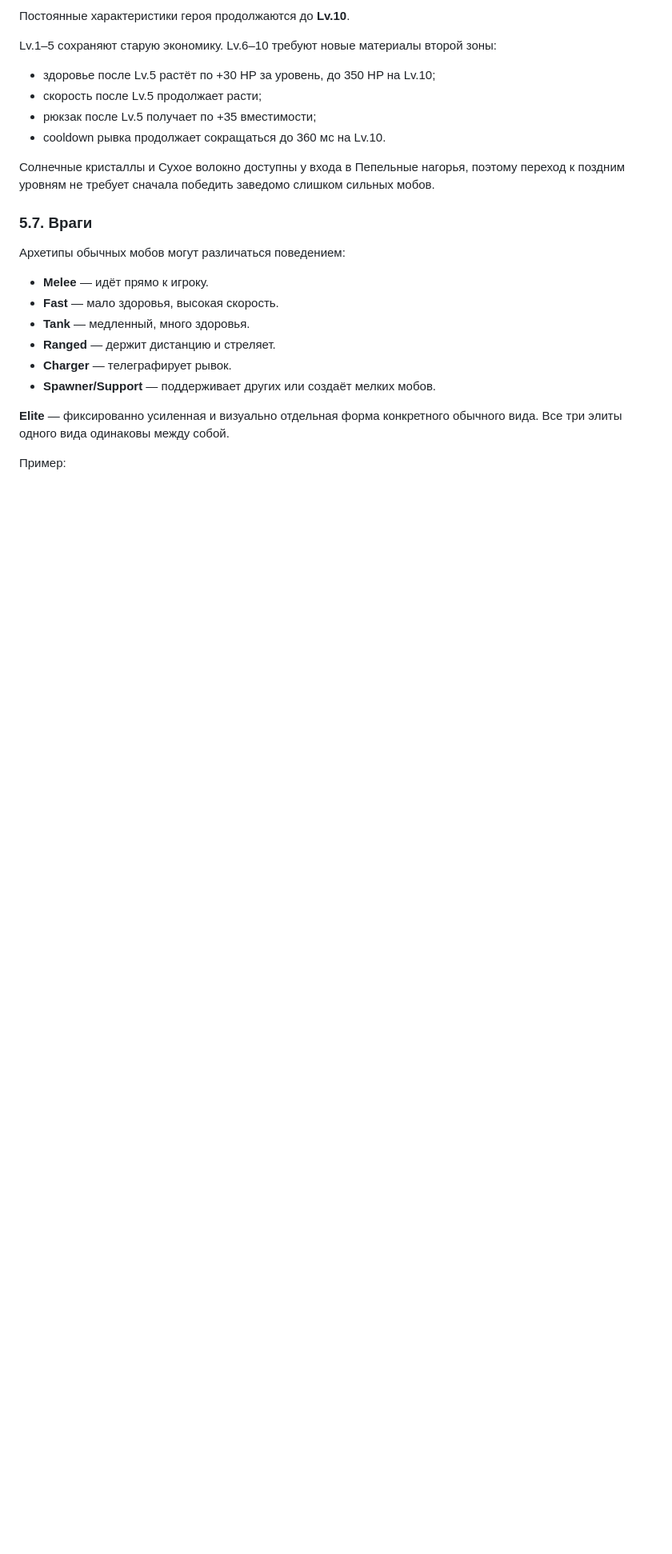
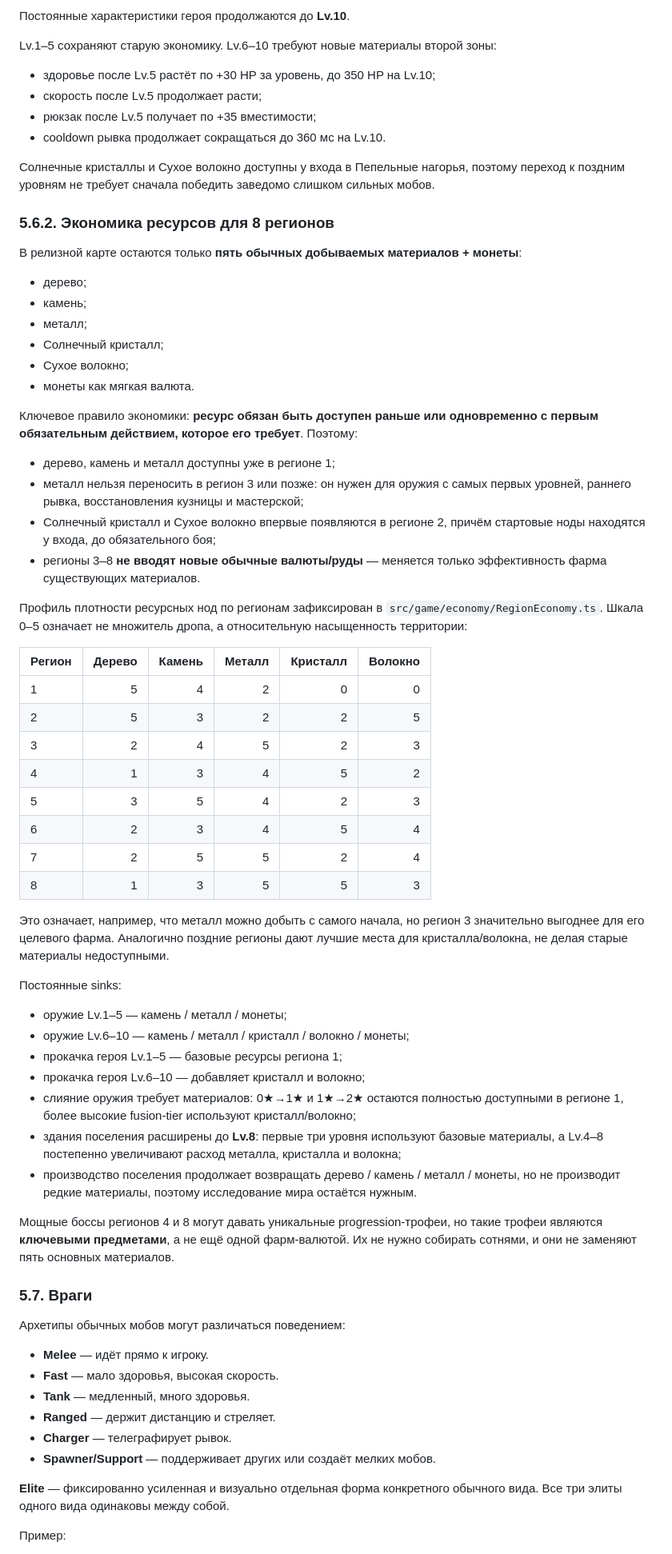
Before and after one commit to dkkniazev/ruinstead, a Markdown page: README.md, the part around one of its changes. Shown at 80% size. Rendered like a GitHub page; blank space fills up the shorter version.

Commit message:
docs: define deadlock-safe eight-region economy

```diff
--- a/README.md
+++ b/README.md
@@ -261,6 +262,52 @@ Lv.1–5 сохраняют старую экономику. Lv.6–10 треб
 - cooldown рывка продолжает сокращаться до 360 мс на Lv.10.
 
 Солнечные кристаллы и Сухое волокно доступны у входа в Пепельные нагорья, поэтому переход к поздним уровням не требует сначала победить заведомо слишком сильных мобов.
+
+### 5.6.2. Экономика ресурсов для 8 регионов
+
+В релизной карте остаются только **пять обычных добываемых материалов + монеты**:
+
+- дерево;
+- камень;
+- металл;
+- Солнечный кристалл;
+- Сухое волокно;
+- монеты как мягкая валюта.
+
+Ключевое правило экономики: **ресурс обязан быть доступен раньше или одновременно с первым обязательным действием, которое его требует**. Поэтому:
+
+- дерево, камень и металл доступны уже в регионе 1;
+- металл нельзя переносить в регион 3 или позже: он нужен для оружия с самых первых уровней, раннего рывка, восстановления кузницы и мастерской;
+- Солнечный кристалл и Сухое волокно впервые появляются в регионе 2, причём стартовые ноды находятся у входа, до обязательного боя;
+- регионы 3–8 **не вводят новые обычные валюты/руды** — меняется только эффективность фарма существующих материалов.
+
+Профиль плотности ресурсных нод по регионам зафиксирован в `src/game/economy/RegionEconomy.ts`. Шкала 0–5 означает не множитель дропа, а относительную насыщенность территории:
+
+| Регион | Дерево | Камень | Металл | Кристалл | Волокно |
+| --- | ---: | ---: | ---: | ---: | ---: |
+| 1 | 5 | 4 | 2 | 0 | 0 |
+| 2 | 5 | 3 | 2 | 2 | 5 |
+| 3 | 2 | 4 | 5 | 2 | 3 |
+| 4 | 1 | 3 | 4 | 5 | 2 |
+| 5 | 3 | 5 | 4 | 2 | 3 |
+| 6 | 2 | 3 | 4 | 5 | 4 |
+| 7 | 2 | 5 | 5 | 2 | 4 |
+| 8 | 1 | 3 | 5 | 5 | 3 |
+
+Это означает, например, что металл можно добыть с самого начала, но регион 3 значительно выгоднее для его целевого фарма. Аналогично поздние регионы дают лучшие места для кристалла/волокна, не делая старые материалы недоступными.
+
+Постоянные sinks:
+
+- оружие Lv.1–5 — камень / металл / монеты;
+- оружие Lv.6–10 — камень / металл / кристалл / волокно / монеты;
+- прокачка героя Lv.1–5 — базовые ресурсы региона 1;
+- прокачка героя Lv.6–10 — добавляет кристалл и волокно;
+- слияние оружия требует материалов: 0★→1★ и 1★→2★ остаются полностью доступными в регионе 1, более высокие fusion-tier используют кристалл/волокно;
+- здания поселения расширены до **Lv.8**: первые три уровня используют базовые материалы, а Lv.4–8 постепенно увеличивают расход металла, кристалла и волокна;
+- производство поселения продолжает возвращать дерево / камень / металл / монеты, но не производит редкие материалы, поэтому исследование мира остаётся нужным.
+
+Мощные боссы регионов 4 и 8 могут давать уникальные progression-трофеи, но такие трофеи являются **ключевыми предметами**, а не ещё одной фарм-валютой. Их не нужно собирать сотнями, и они не заменяют пять основных материалов.
+
 
 ### 5.7. Враги
 
```
Also changed, not shown: other parts of README.md (+11 -10 lines).
